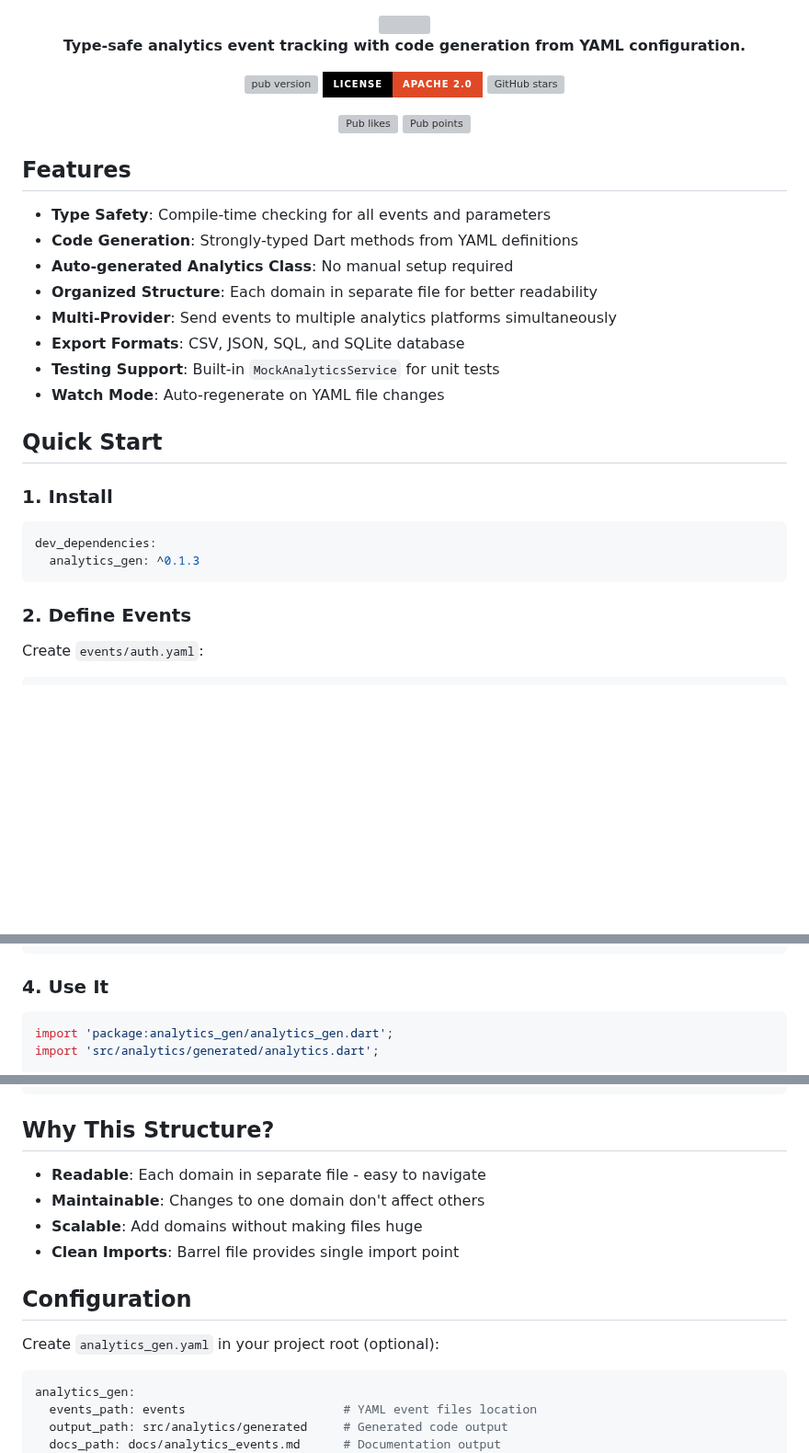
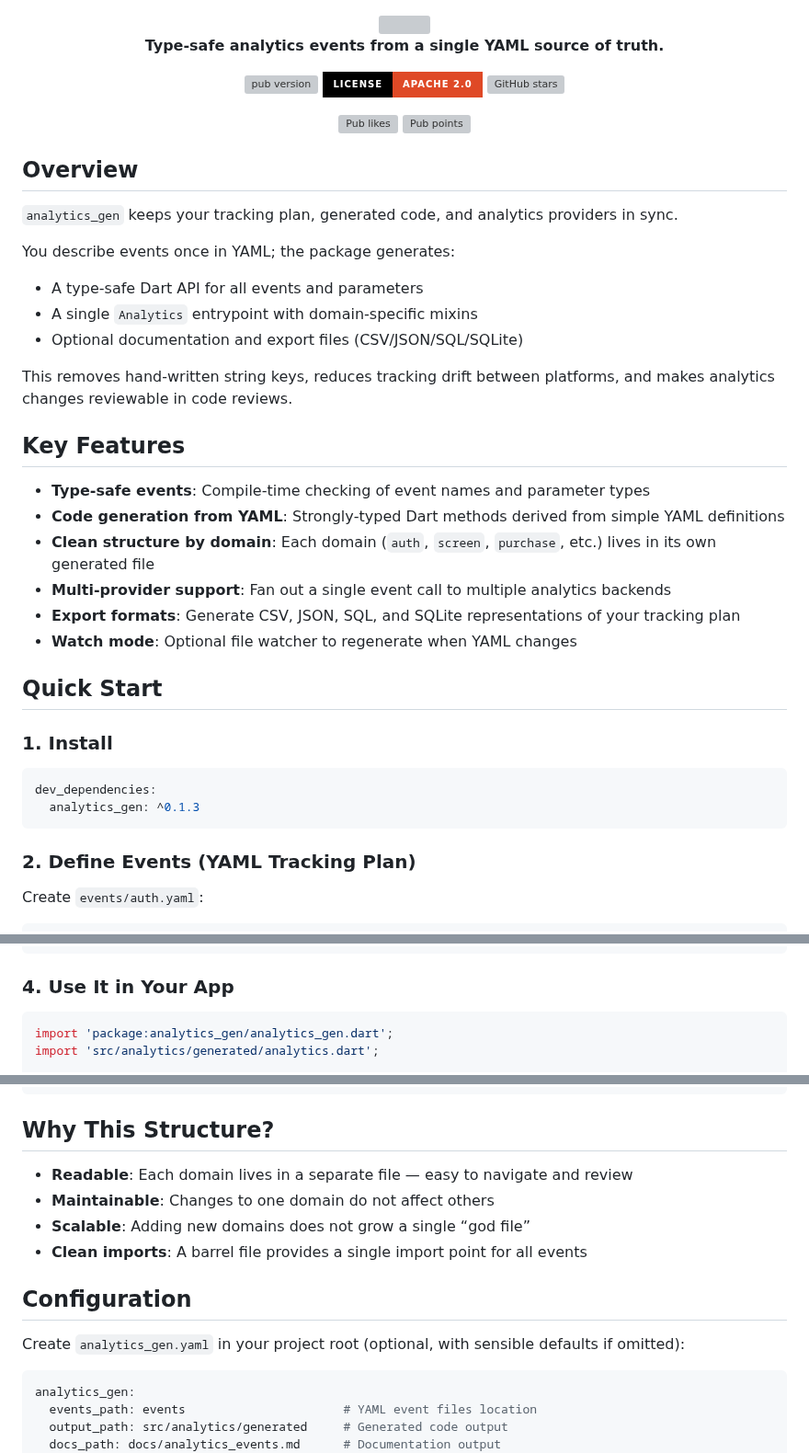
Before and after one commit to yelmuratoff/analytics_gen, a Markdown page: README.md, 3 parts joined by grey strips. Shown at 92% size. GitHub-like rendering; badges without logos; blank space fills up the shorter version; grey boxes are pictures that could not be loaded.

Commit message:
@d update README for clarity and improved feature descriptions

````diff
--- a/README.md
+++ b/README.md
@@ -1,7 +1,7 @@
 <div align="center">
   <img src="https://github.com/yelmuratoff/packages_assets/blob/main/assets/analytics_gen.png?raw=true" width="400">
 
-  <p><strong>Type-safe analytics event tracking with code generation from YAML configuration.</strong></p>
+  <p><strong>Type‑safe analytics events from a single YAML source of truth.</strong></p>
 
   <p>
     <a href="https://pub.dev/packages/analytics_gen">
@@ -28,16 +28,26 @@
   </p>
 </div>
 
-## Features
+## Overview
 
-- **Type Safety**: Compile-time checking for all events and parameters
-- **Code Generation**: Strongly-typed Dart methods from YAML definitions
-- **Auto-generated Analytics Class**: No manual setup required
-- **Organized Structure**: Each domain in separate file for better readability
-- **Multi-Provider**: Send events to multiple analytics platforms simultaneously
-- **Export Formats**: CSV, JSON, SQL, and SQLite database
-- **Testing Support**: Built-in `MockAnalyticsService` for unit tests
-- **Watch Mode**: Auto-regenerate on YAML file changes
+`analytics_gen` keeps your tracking plan, generated code, and analytics providers in sync.
+
+You describe events once in YAML; the package generates:
+
+- A type‑safe Dart API for all events and parameters
+- A single `Analytics` entrypoint with domain‑specific mixins
+- Optional documentation and export files (CSV/JSON/SQL/SQLite)
+
+This removes hand‑written string keys, reduces tracking drift between platforms, and makes analytics changes reviewable in code reviews.
+
+## Key Features
+
+- **Type‑safe events**: Compile‑time checking of event names and parameter types
+- **Code generation from YAML**: Strongly‑typed Dart methods derived from simple YAML definitions
+- **Clean structure by domain**: Each domain (`auth`, `screen`, `purchase`, etc.) lives in its own generated file
+- **Multi‑provider support**: Fan out a single event call to multiple analytics backends
+- **Export formats**: Generate CSV, JSON, SQL, and SQLite representations of your tracking plan
+- **Watch mode**: Optional file watcher to regenerate when YAML changes
 
 ## Quick Start
 
@@ -48,7 +58,7 @@ dev_dependencies:
   analytics_gen: ^0.1.3
 ```
 
-### 2. Define Events
+### 2. Define Events (YAML Tracking Plan)
 
 Create `events/auth.yaml`:
 
@@ -84,7 +94,7 @@ lib/src/analytics/generated/
     └── purchase_events.dart   # Purchase domain events
 ```
 
-### 4. Use It
+### 4. Use It in Your App
 
 ```dart
 import 'package:analytics_gen/analytics_gen.dart';
@@ -102,14 +112,14 @@ void main() {
 
 ## Why This Structure?
 
-- **Readable**: Each domain in separate file - easy to navigate
-- **Maintainable**: Changes to one domain don't affect others
-- **Scalable**: Add domains without making files huge
-- **Clean Imports**: Barrel file provides single import point
+- **Readable**: Each domain lives in a separate file — easy to navigate and review
+- **Maintainable**: Changes to one domain do not affect others
+- **Scalable**: Adding new domains does not grow a single “god file”
+- **Clean imports**: A barrel file provides a single import point for all events
 
 ## Configuration
 
-Create `analytics_gen.yaml` in your project root (optional):
+Create `analytics_gen.yaml` in your project root (optional, with sensible defaults if omitted):
 
 ```yaml
 analytics_gen:
````
Also changed, not shown: other parts of README.md (+6 -3 lines).
